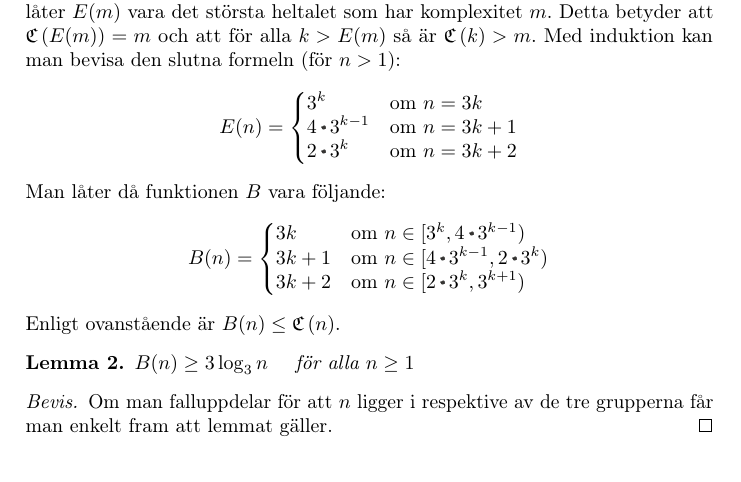
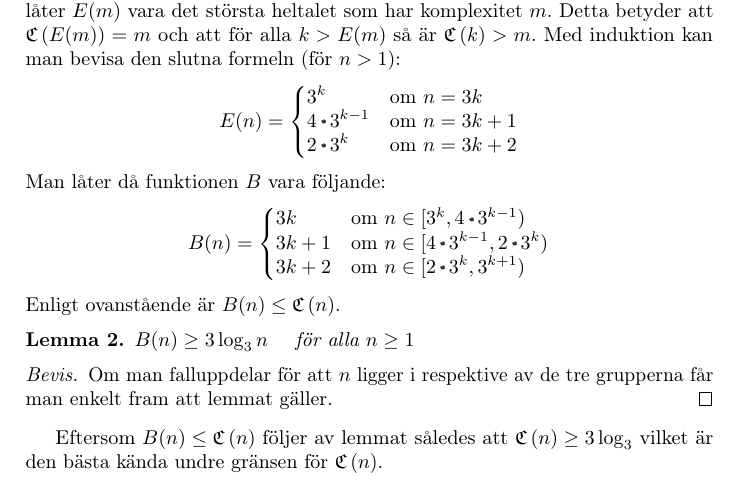
Before and after one commit to Xylofo/seal, a LaTeX paper (rapport/rapport.tex): part of page 5 of 14, cut so that both start at the same text. Compiled offline with pdfLaTeX.

Commit message:
Fixade slut av undre gräns

```diff
--- a/rapport/rapport.tex
+++ b/rapport/rapport.tex
@@ -192,6 +192,9 @@
        Om man falluppdelar för att $n$ ligger i respektive av de tre grupperna
        får man enkelt fram att lemmat gäller.
     \end{proof}
+
+    Eftersom $B(n)\le\C{n}$ följer av lemmat således att $\C{n}\ge 3\log_3 $ vilket är
+    den bästa kända undre gränsen för $\C{n}$.
 
     \subsection{Gränserna}
 
```
